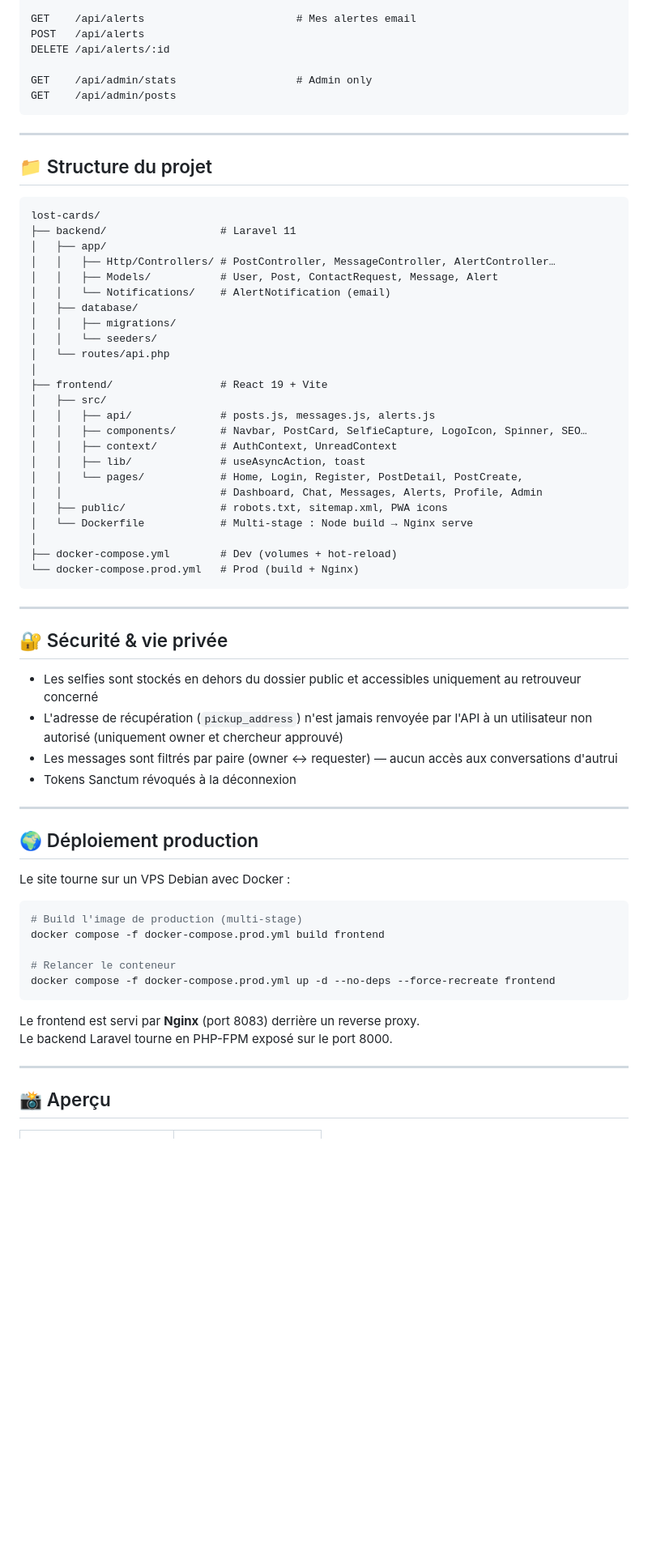
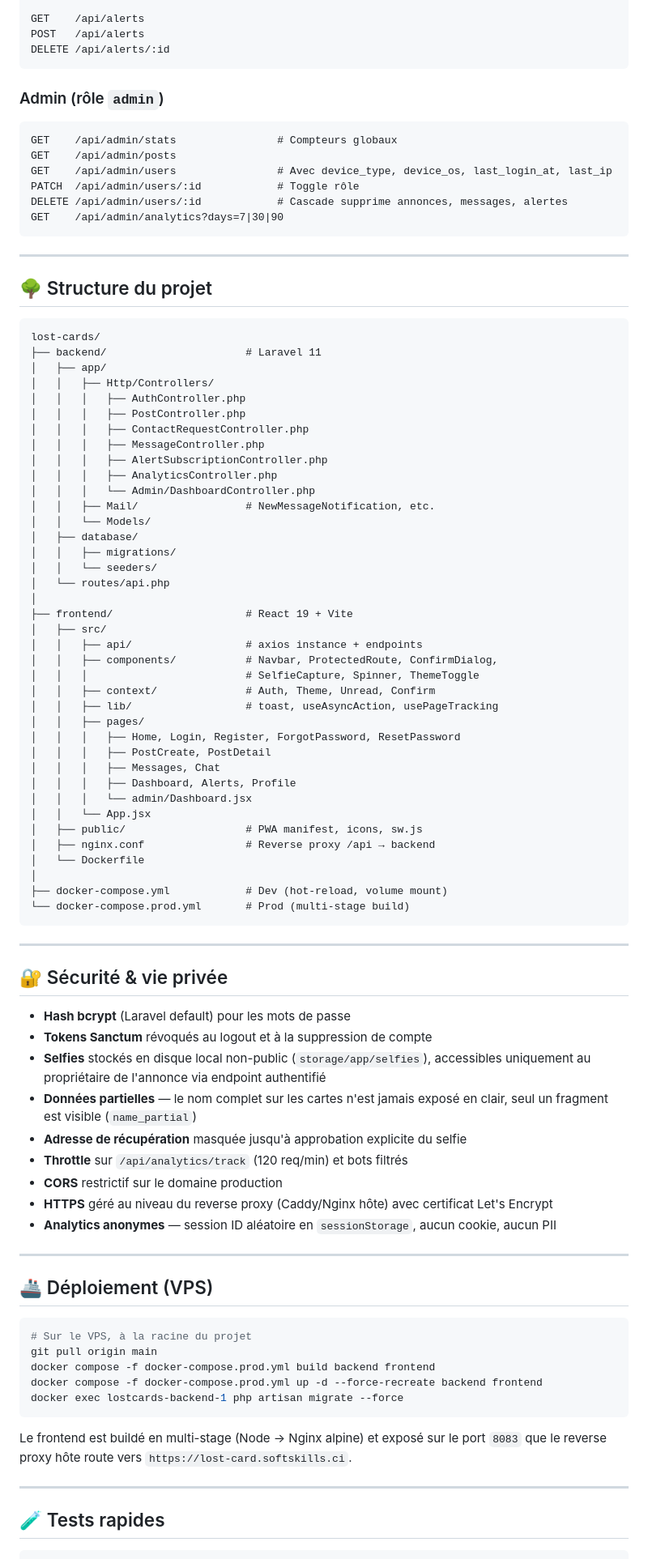
Before and after one commit to The-Ghost03/lost-cards, a Markdown page: README.md, the part around one of its changes. Shown at 81% size. Rendered like a GitHub page; blank space fills up the shorter version.

````diff
--- a/README.md
+++ b/README.md
@@ -150,70 +175,93 @@ POST   /api/posts/:id/messages            # Envoyer un message
 
-GET    /api/alerts                        # Mes alertes email
+GET    /api/alerts
 POST   /api/alerts
 DELETE /api/alerts/:id
+```
 
-GET    /api/admin/stats                   # Admin only
+### Admin (rôle `admin`)
+```
+GET    /api/admin/stats                # Compteurs globaux
 GET    /api/admin/posts
+GET    /api/admin/users                # Avec device_type, device_os, last_login_at, last_ip
+PATCH  /api/admin/users/:id            # Toggle rôle
+DELETE /api/admin/users/:id            # Cascade supprime annonces, messages, alertes
+GET    /api/admin/analytics?days=7|30|90
 ```
 
 ---
 
-## 📁 Structure du projet
+## 🌳 Structure du projet
 
 ```
 lost-cards/
-├── backend/                  # Laravel 11
+├── backend/                      # Laravel 11
 │   ├── app/
-│   │   ├── Http/Controllers/ # PostController, MessageController, AlertController…
-│   │   ├── Models/           # User, Post, ContactRequest, Message, Alert
-│   │   └── Notifications/    # AlertNotification (email)
+│   │   ├── Http/Controllers/
+│   │   │   ├── AuthController.php
+│   │   │   ├── PostController.php
+│   │   │   ├── ContactRequestController.php
+│   │   │   ├── MessageController.php
+│   │   │   ├── AlertSubscriptionController.php
+│   │   │   ├── AnalyticsController.php
+│   │   │   └── Admin/DashboardController.php
+│   │   ├── Mail/                 # NewMessageNotification, etc.
+│   │   └── Models/
 │   ├── database/
 │   │   ├── migrations/
 │   │   └── seeders/
 │   └── routes/api.php
 │
-├── frontend/                 # React 19 + Vite
+├── frontend/                     # React 19 + Vite
 │   ├── src/
-│   │   ├── api/              # posts.js, messages.js, alerts.js
-│   │   ├── components/       # Navbar, PostCard, SelfieCapture, LogoIcon, Spinner, SEO…
-│   │   ├── context/          # AuthContext, UnreadContext
-│   │   ├── lib/              # useAsyncAction, toast
-│   │   └── pages/            # Home, Login, Register, PostDetail, PostCreate,
-│   │                         # Dashboard, Chat, Messages, Alerts, Profile, Admin
-│   ├── public/               # robots.txt, sitemap.xml, PWA icons
-│   └── Dockerfile            # Multi-stage : Node build → Nginx serve
+│   │   ├── api/                  # axios instance + endpoints
+│   │   ├── components/           # Navbar, ProtectedRoute, ConfirmDialog,
+│   │   │                         # SelfieCapture, Spinner, ThemeToggle
+│   │   ├── context/              # Auth, Theme, Unread, Confirm
+│   │   ├── lib/                  # toast, useAsyncAction, usePageTracking
+│   │   ├── pages/
+│   │   │   ├── Home, Login, Register, ForgotPassword, ResetPassword
+│   │   │   ├── PostCreate, PostDetail
+│   │   │   ├── Messages, Chat
+│   │   │   ├── Dashboard, Alerts, Profile
+│   │   │   └── admin/Dashboard.jsx
+│   │   └── App.jsx
+│   ├── public/                   # PWA manifest, icons, sw.js
+│   ├── nginx.conf                # Reverse proxy /api → backend
+│   └── Dockerfile
 │
-├── docker-compose.yml        # Dev (volumes + hot-reload)
-└── docker-compose.prod.yml   # Prod (build + Nginx)
+├── docker-compose.yml            # Dev (hot-reload, volume mount)
+└── docker-compose.prod.yml       # Prod (multi-stage build)
 ```
 
 ---
 
 ## 🔐 Sécurité & vie privée
 
-- Les selfies sont stockés en dehors du dossier public et accessibles uniquement au retrouveur concerné
-- L'adresse de récupération (`pickup_address`) n'est jamais renvoyée par l'API à un utilisateur non autorisé (uniquement owner et chercheur approuvé)
-- Les messages sont filtrés par paire (owner ↔ requester) — aucun accès aux conversations d'autrui
-- Tokens Sanctum révoqués à la déconnexion
+- **Hash bcrypt** (Laravel default) pour les mots de passe
+- **Tokens Sanctum** révoqués au logout et à la suppression de compte
+- **Selfies** stockés en disque local non-public (`storage/app/selfies`), accessibles uniquement au propriétaire de l'annonce via endpoint authentifié
+- **Données partielles** — le nom complet sur les cartes n'est jamais exposé en clair, seul un fragment est visible (`name_partial`)
+- **Adresse de récupération** masquée jusqu'à approbation explicite du selfie
+- **Throttle** sur `/api/analytics/track` (120 req/min) et bots filtrés
+- **CORS** restrictif sur le domaine production
+- **HTTPS** géré au niveau du reverse proxy (Caddy/Nginx hôte) avec certificat Let's Encrypt
+- **Analytics anonymes** — session ID aléatoire en `sessionStorage`, aucun cookie, aucun PII
 
 ---
 
-## 🌍 Déploiement production
-
-Le site tourne sur un VPS Debian avec Docker :
+## 🚢 Déploiement (VPS)
 
 ```bash
-# Build l'image de production (multi-stage)
-docker compose -f docker-compose.prod.yml build frontend
-
-# Relancer le conteneur
-docker compose -f docker-compose.prod.yml up -d --no-deps --force-recreate frontend
+# Sur le VPS, à la racine du projet
+git pull origin main
+docker compose -f docker-compose.prod.yml build backend frontend
+docker compose -f docker-compose.prod.yml up -d --force-recreate backend frontend
+docker exec lostcards-backend-1 php artisan migrate --force
 ```
 
-Le frontend est servi par **Nginx** (port 8083) derrière un reverse proxy.
-Le backend Laravel tourne en PHP-FPM exposé sur le port 8000.
+Le frontend est buildé en multi-stage (Node → Nginx alpine) et exposé sur le port `8083` que le reverse proxy hôte route vers `https://lost-card.softskills.ci`.
 
 ---
 
-## 📸 Aperçu
+## 🧪 Tests rapides
 
````
Also changed, not shown: other parts of README.md (+129 -104 lines).
